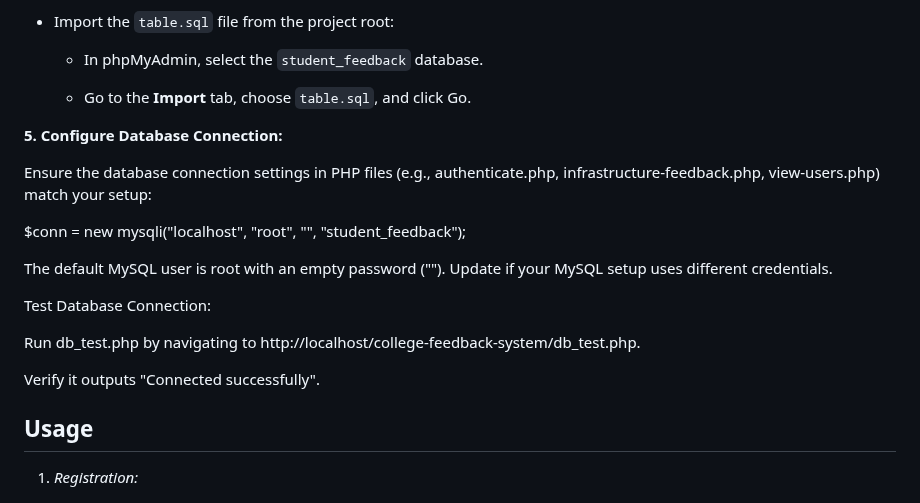
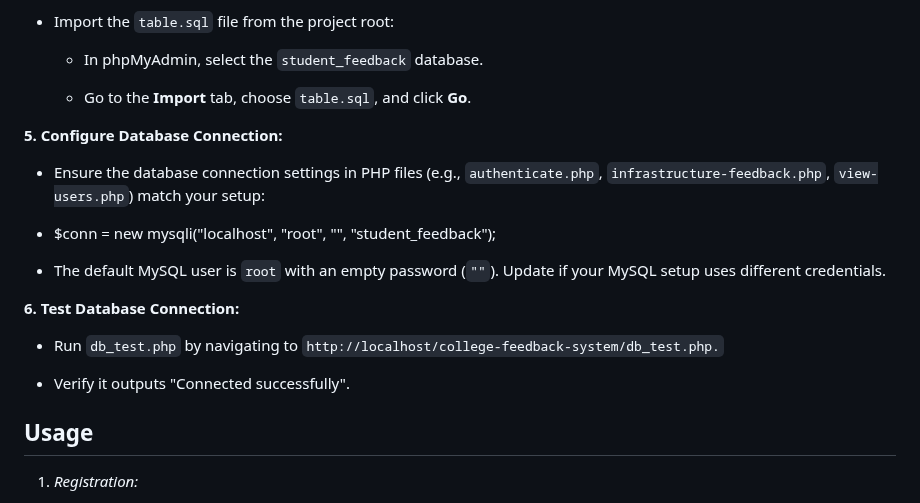
Before and after one commit to Mitesh076/college-feedback-system, a Markdown page: README.md, the part around the change. Rendered like a GitHub page.

```diff
--- a/README.md
+++ b/README.md
@@ -73,21 +73,21 @@ To run the College Feedback System, you need:
 
       - In phpMyAdmin, select the `student_feedback` database.
 
-      - Go to the **Import** tab, choose `table.sql`, and click Go.
+      - Go to the **Import** tab, choose `table.sql`, and click **Go**.
 
 **5. Configure Database Connection:**
 
-Ensure the database connection settings in PHP files (e.g., authenticate.php, infrastructure-feedback.php, view-users.php) match your setup:
+   - Ensure the database connection settings in PHP files (e.g., `authenticate.php`, `infrastructure-feedback.php`, `view-users.php`) match your setup:
 
-$conn = new mysqli("localhost", "root", "", "student_feedback");
+   - $conn = new mysqli("localhost", "root", "", "student_feedback");
 
-The default MySQL user is root with an empty password (""). Update if your MySQL setup uses different credentials.
+   - The default MySQL user is `root` with an empty password (`""`). Update if your MySQL setup uses different credentials.
 
-Test Database Connection:
+**6. Test Database Connection:**
 
-Run db_test.php by navigating to http://localhost/college-feedback-system/db_test.php.
+   - Run `db_test.php` by navigating to `http://localhost/college-feedback-system/db_test.php.`
 
-Verify it outputs "Connected successfully".
+   - Verify it outputs "Connected successfully".
 
 ## Usage
 
```
